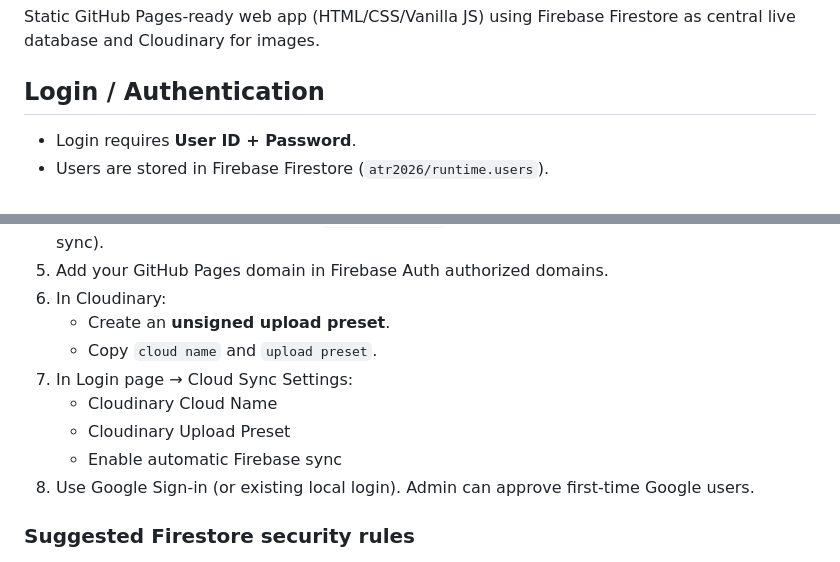
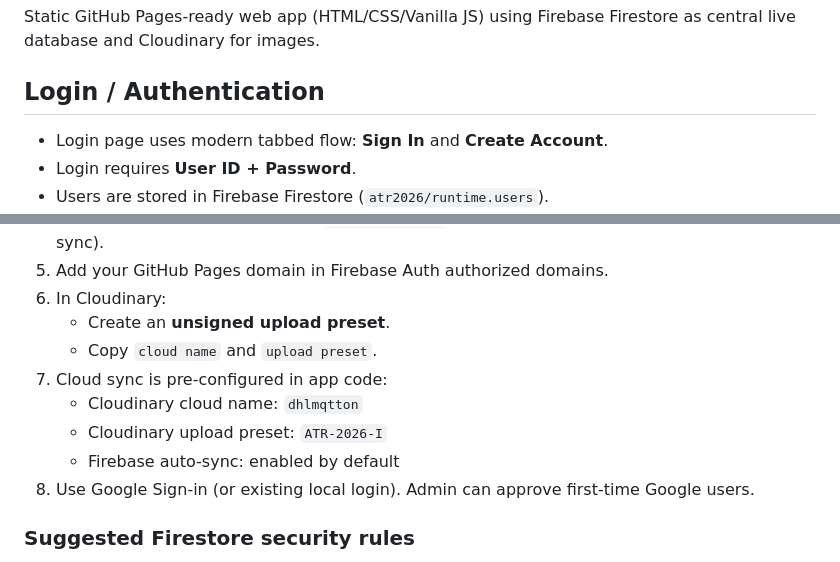
Before and after one commit to shivamkjha23-afk/ATR2026, a Markdown page: README.md, 2 parts joined by grey strips. Rendered like a GitHub page.

```diff
--- a/README.md
+++ b/README.md
@@ -4,6 +4,7 @@ Static GitHub Pages-ready web app (HTML/CSS/Vanilla JS) using Firebase Firestore
 
 ## Login / Authentication
 
+- Login page uses modern tabbed flow: **Sign In** and **Create Account**.
 - Login requires **User ID + Password**.
 - Users are stored in Firebase Firestore (`atr2026/runtime.users`).
 - Admin can approve new requested users.
@@ -48,10 +49,10 @@ This project now uses **Firebase Firestore + Cloudinary**:
 6. In Cloudinary:
    - Create an **unsigned upload preset**.
    - Copy `cloud name` and `upload preset`.
-7. In Login page → Cloud Sync Settings:
-   - Cloudinary Cloud Name
-   - Cloudinary Upload Preset
-   - Enable automatic Firebase sync
+7. Cloud sync is pre-configured in app code:
+   - Cloudinary cloud name: `dhlmqtton`
+   - Cloudinary upload preset: `ATR-2026-I`
+   - Firebase auto-sync: enabled by default
 8. Use Google Sign-in (or existing local login). Admin can approve first-time Google users.
 
 ### Suggested Firestore security rules
```
